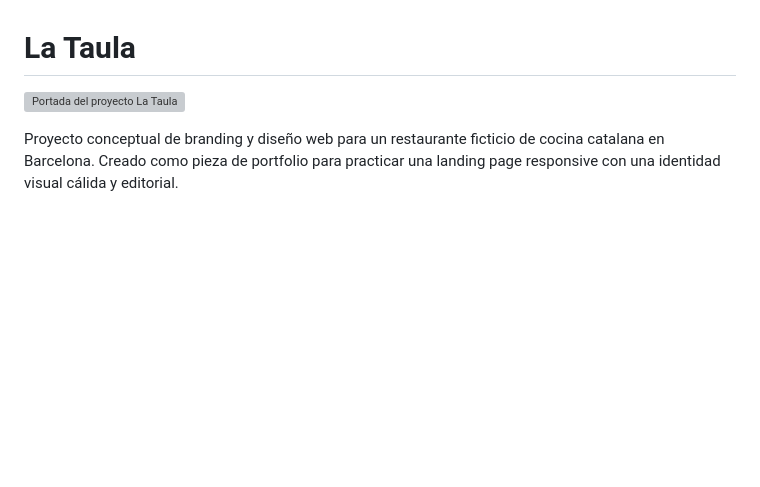
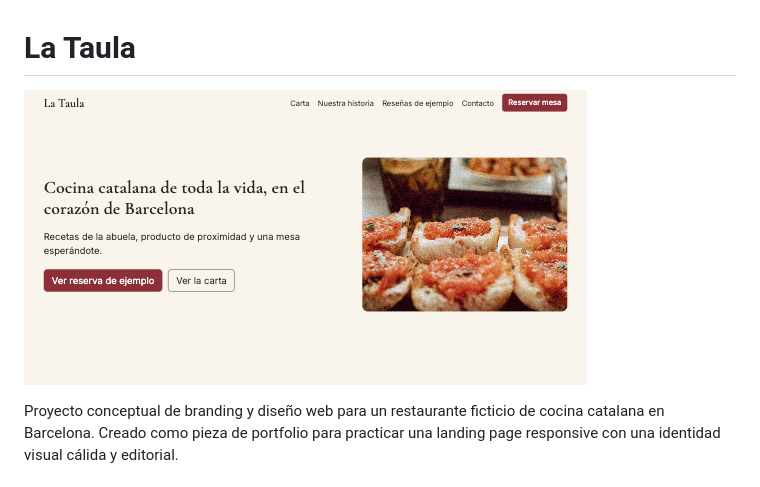
Before and after one commit to HelenaLM-32/LA_TAULA, a Markdown page: README.md, the part around the change. Drawn GitHub-style; pictures changed too: img/cover.png (added); blank space fills up the shorter version; grey boxes are pictures that could not be loaded.

Commit message:
Usa una captura del sitio como portada del proyecto

```diff
--- a/README.md
+++ b/README.md
@@ -1,6 +1,6 @@
 # La Taula
 
-![Portada del proyecto La Taula](img/cover.svg)
+![Portada del proyecto La Taula](img/cover.png)
 
 Proyecto conceptual de branding y diseño web para un restaurante ficticio de cocina catalana en Barcelona. Creado como pieza de portfolio para practicar una landing page responsive con una identidad visual cálida y editorial.
 
```
Also changed, not shown: 2 other files.
